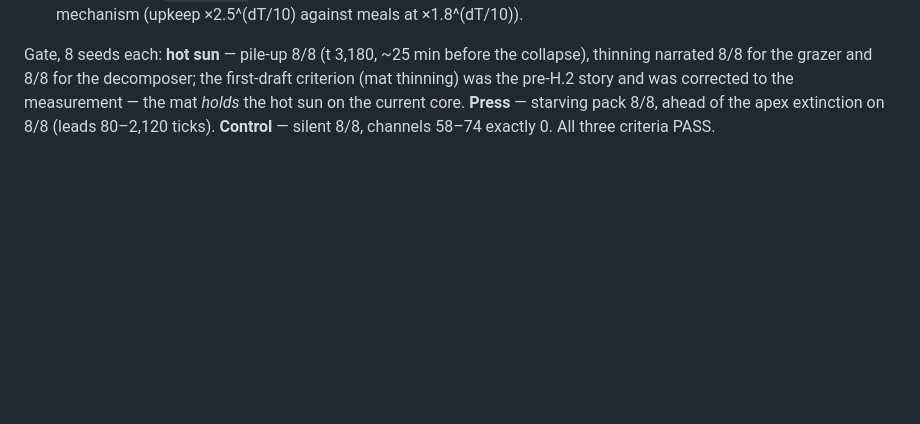
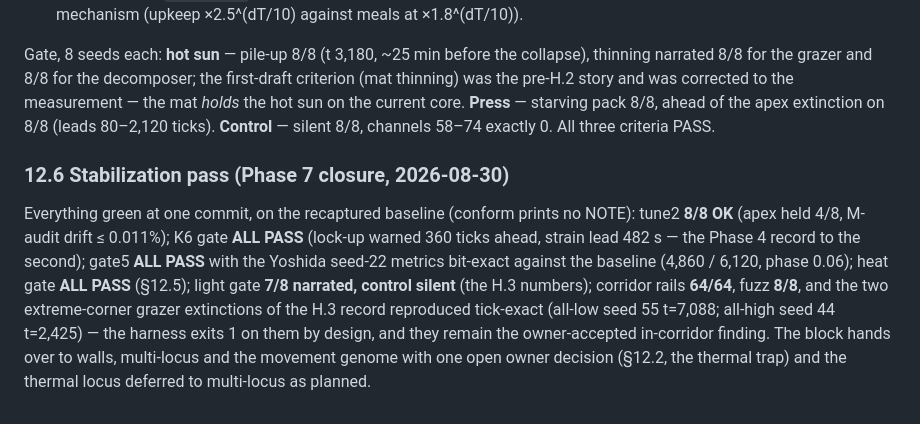
Before and after one commit to nhilbert/microcosm, a Markdown page: docs/phase7-heat-plan.md, the part around the change. GitHub-like rendering; blank space fills up the shorter version.

```diff
--- a/docs/phase7-heat-plan.md
+++ b/docs/phase7-heat-plan.md
@@ -244,3 +244,7 @@ Three detectors, pure observers over channels 58–74, silent by construction wi
 - **starving pack** (`heatStarve`): warmth felt by the apex ≥ 3 for 10 samples while the pack count falls; the card names the mechanism (upkeep ×2.5^(dT/10) against meals at ×1.8^(dT/10)).
 
 Gate, 8 seeds each: **hot sun** — pile-up 8/8 (t 3,180, ~25 min before the collapse), thinning narrated 8/8 for the grazer and 8/8 for the decomposer; the first-draft criterion (mat thinning) was the pre-H.2 story and was corrected to the measurement — the mat *holds* the hot sun on the current core. **Press** — starving pack 8/8, ahead of the apex extinction on 8/8 (leads 80–2,120 ticks). **Control** — silent 8/8, channels 58–74 exactly 0. All three criteria PASS.
+
+### 12.6 Stabilization pass (Phase 7 closure, 2026-08-30)
+
+Everything green at one commit, on the recaptured baseline (conform prints no NOTE): tune2 **8/8 OK** (apex held 4/8, M-audit drift ≤ 0.011%); K6 gate **ALL PASS** (lock-up warned 360 ticks ahead, strain lead 482 s — the Phase 4 record to the second); gate5 **ALL PASS** with the Yoshida seed-22 metrics bit-exact against the baseline (4,860 / 6,120, phase 0.06); heat gate **ALL PASS** (§12.5); light gate **7/8 narrated, control silent** (the H.3 numbers); corridor rails **64/64**, fuzz **8/8**, and the two extreme-corner grazer extinctions of the H.3 record reproduced tick-exact (all-low seed 55 t=7,088; all-high seed 44 t=2,425) — the harness exits 1 on them by design, and they remain the owner-accepted in-corridor finding. The block hands over to walls, multi-locus and the movement genome with one open owner decision (§12.2, the thermal trap) and the thermal locus deferred to multi-locus as planned.
```
Also changed, not shown: CLAUDE.md (+2 -1 lines).
